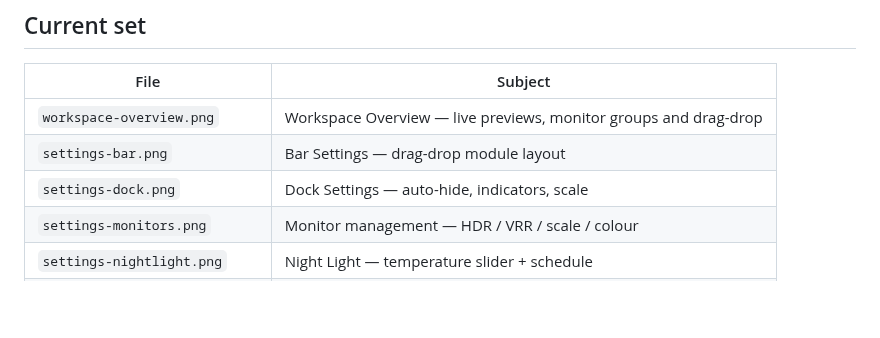
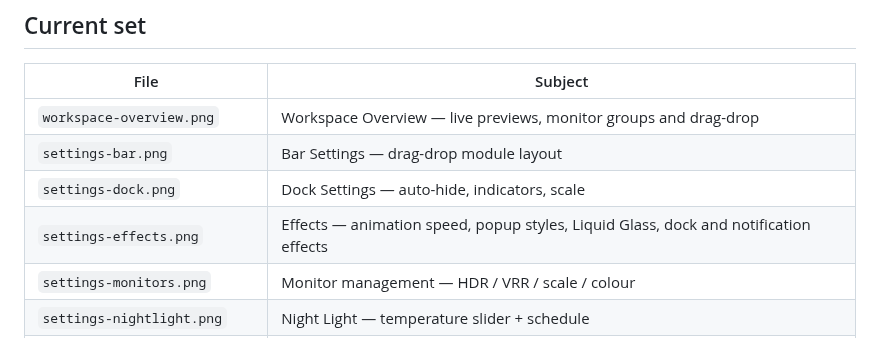
Before and after one commit to ekremx25/quickshell, a Markdown page: docs/screenshots/README.md, the part around the change. Drawn GitHub-style; blank space fills up the shorter version.

```diff
--- a/docs/screenshots/README.md
+++ b/docs/screenshots/README.md
@@ -10,6 +10,7 @@ Images used by the project README. Each one is downscaled to **1280 px wide**
 | `workspace-overview.png` | Workspace Overview — live previews, monitor groups and drag-drop |
 | `settings-bar.png` | Bar Settings — drag-drop module layout |
 | `settings-dock.png` | Dock Settings — auto-hide, indicators, scale |
+| `settings-effects.png` | Effects — animation speed, popup styles, Liquid Glass, dock and notification effects |
 | `settings-monitors.png` | Monitor management — HDR / VRR / scale / colour |
 | `settings-nightlight.png` | Night Light — temperature slider + schedule |
 | `settings-materialyou.png` | Material You — wallpaper-derived palette |
```
Also changed, not shown: README.md (+22 -1 lines), docs/screenshots/settings-effects.png (added).
